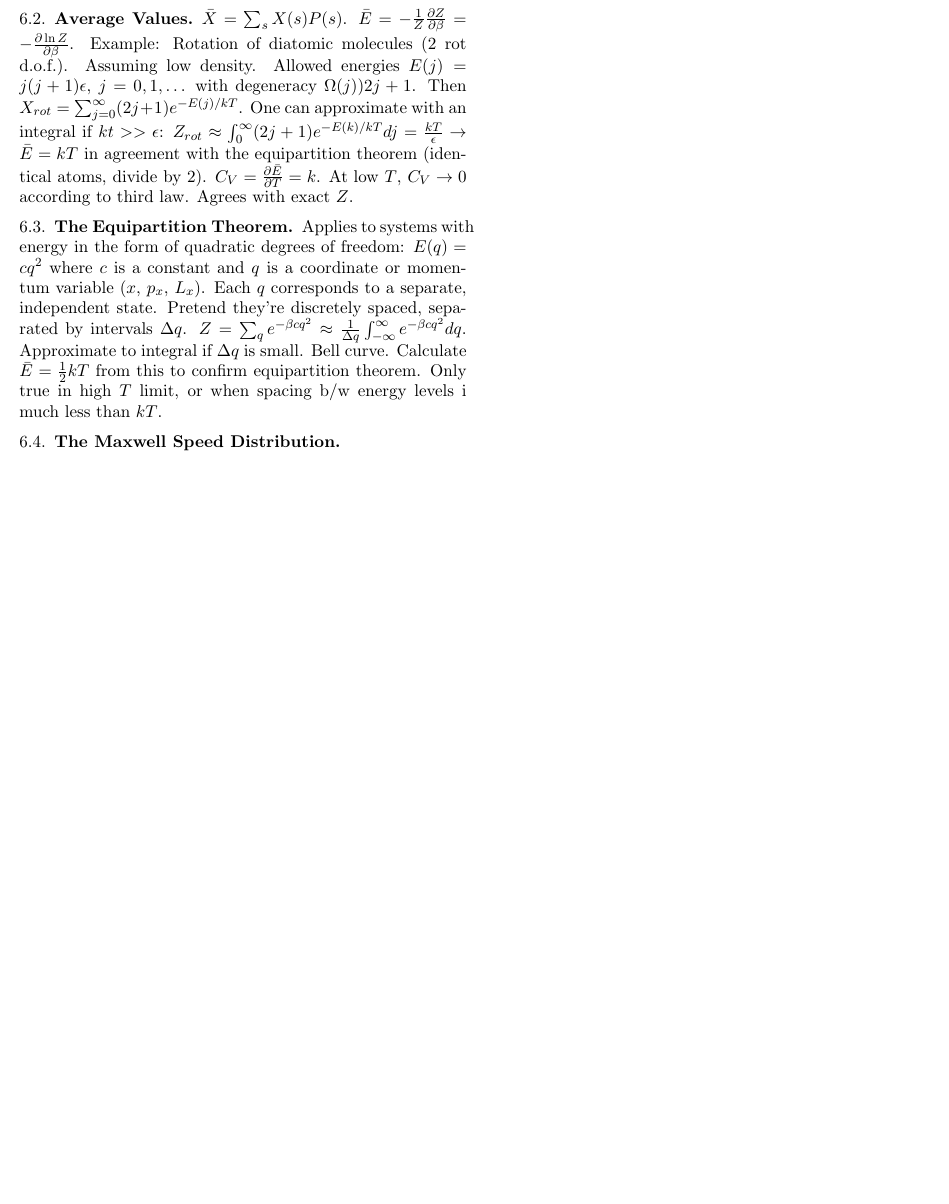
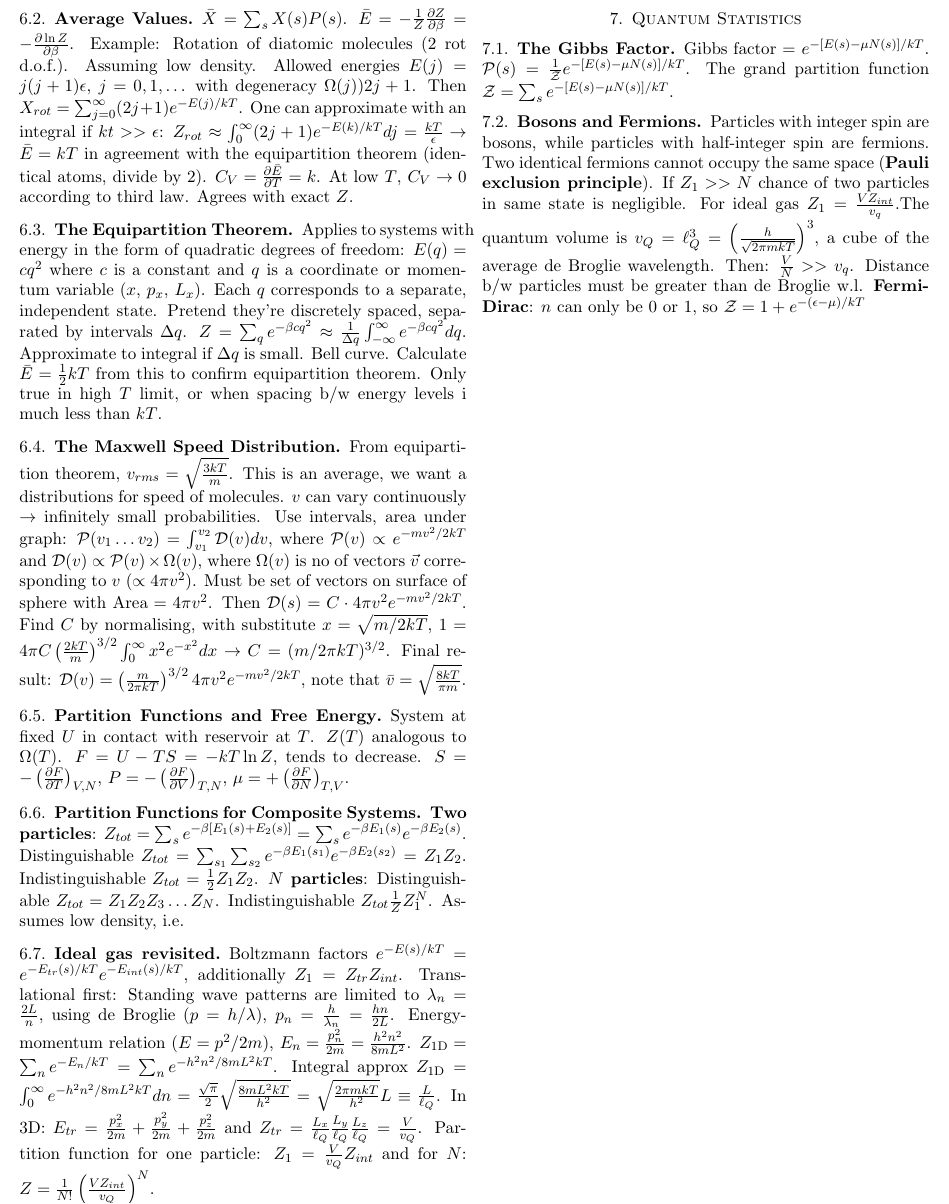
Before and after one commit to gregwinther/FYS2160, a LaTeX paper (Summary/cheatsheet.tex): part of page 3 of 3, cut so that both start at the same text, the shorter picture padded with empty space. Compiled offline with pdfLaTeX.

Commit message:
Reached ch 7

```diff
--- a/Summary/cheatsheet.tex
+++ b/Summary/cheatsheet.tex
@@ -103,6 +103,24 @@ $\bar{X} = \sum_s X(s) P(s)$. $\bar{E} = -\frac{1}{Z} \frac{\partial Z}{\partial
 Applies to systems with energy in the form of quadratic degrees of freedom: $E(q) = cq^2$ where $c$ is a constant and $q$ is a coordinate or momentum variable ($x$, $p_x$, $L_x$). Each $q$ corresponds to a separate, independent state. Pretend they're discretely spaced, separated by intervals $\Delta q$. $Z=\sum_q e^{-\beta cq^2} \approx \frac{1}{\Delta q} \int_{-\infty}^\infty e^{-\beta cq^2} dq$. Approximate to integral if $\Delta q$ is small. Bell curve. Calculate $\bar{E}=\frac{1}{2}kT$ from this to confirm equipartition theorem. Only true in high $T$ limit, or when spacing b/w energy levels i much less than $kT$.
 
 \subsection{The Maxwell Speed Distribution}
+From equipartition theorem, $v_{rms} = \sqrt{\frac{3kT}{m}}$. This is an average, we want a distributions for speed of molecules. $v$ can vary continuously $\rightarrow$ infinitely small probabilities. Use intervals, area under graph: $\mathcal{P}(v_1\dots v_2)=\int_{v_1}^{v_2}\mathcal{D}(v)dv$, where $\mathcal{P}(v) \propto e^{-mv^2/2kT}$ and $\mathcal{D}(v) \propto \mathcal{P}(v) \times \Omega(v)$, where $\Omega (v)$ is no of vectors $\vec{v}$ corresponding to $v$ ($\propto 4\pi v^2$). Must be set of vectors on surface of sphere with $\text{Area} = 4\pi v^2$. Then $\mathcal{D}(s) = C \cdot 4\pi v^2 e^{-mv^2/2kT}$. Find $C$ by normalising, with substitute $x=\sqrt{m/2kT}$, $1 = 4\pi C \left(\frac{2kT}{m} \right)^{3/2} \int_0^\infty x^2e^{-x^2}dx \rightarrow C = (m/2\pi kT)^{3/2}$. Final result: $\mathcal{D}(v) = \left( \frac{m}{2\pi kT}\right)^{3/2} 4\pi v^2 e^{-mv^2/2kT}$, note that $\bar{v}=\sqrt{\frac{8kT}{\pi m}}$.
 
+\subsection{Partition Functions and Free Energy}
+System at fixed $U$ in contact with reservoir at $T$. $Z(T)$ analogous to $\Omega(T)$. $F=U-TS=-kT\ln Z$, tends to decrease. $S=-\left(\frac{\partial F}{\partial T}\right)_{V,N}$, $P=-\left(\frac{\partial F}{\partial V}\right)_{T,N}$, $\mu=+\left(\frac{\partial F}{\partial N}\right)_{T,V}$.
+
+\subsection{Partition Functions for Composite Systems}
+\textbf{Two particles}: $ Z_{tot} = \sum_s e^{-\beta[E_1(s) + E_2(s)]} = \sum_s e^{-\beta E_1(s)} e^{-\beta E_2(s)}$. Distinguishable $ Z_{tot} = \sum_{s_1} \sum_{s_2} e^{-\beta E_1(s_1)} e^{-\beta E_2(s_2)} = Z_1 Z_2$. Indistinguishable  $Z_{tot} = \frac{1}{2} Z_1 Z_2$. \textbf{$N$ particles}: Distinguishable $ Z_{tot} = Z_1 Z_2 Z_3 \dots Z_N $. Indistinguishable $ Z_{tot} \frac{1}{Z}Z_1^N $. Assumes low density, i.e.
+
+\subsection{Ideal gas revisited}
+Boltzmann factors $ e^{-E(s)/kT} = e^{-E_{tr}(s)/kT} e^{-E_{int}(s)/kT} $, additionally $ Z_1 = Z_{tr} Z_{int} $. Translational first: Standing wave patterns are limited to $ \lambda_n = \frac{2L}{n} $, using de Broglie ($p=h/\lambda$), $ p_n = \frac{h}{\lambda_n}=\frac{hn}{2L} $. Energy-momentum relation ($E=p^2/2m$), $ E_n = \frac{p_n^2}{2m}=\frac{h^2n^2}{8mL^2}$. $ Z_{\text{1D}} = \sum_n e^{-E_n/kT} = \sum_n e^{-h^2n^2/8mL^2 kT}$. Integral approx $ Z_{\text{1D}} = \int_0^{\infty} e^{-h^2n^2/8mL^2 kT} dn = \frac{\sqrt{\pi}}{2} \sqrt{\frac{8mL^2kT}{h^2}} = \sqrt{\frac{2\pi mkT}{h^2}}L \equiv \frac{L}{\ell_Q}$. In 3D: $ E_{tr} = \frac{p_x^2}{2m} + \frac{p_y^2}{2m} + \frac{p_z^2}{2m}$ and $ Z_{tr} = \frac{L_x}{\ell_Q}\frac{L_y}{\ell_Q}\frac{L_z}{\ell_Q} = \frac{V}{v_Q} $. Partition function for one particle: $ Z_1 = \frac{V}{v_Q}Z_{int}$ and for $N$: $ Z = \frac{1}{N!} \left(\frac{V Z_{int}}{v_Q} \right)^N $.
+
+\section{Quantum Statistics}
+
+\subsection{The Gibbs Factor}
+$\text{Gibbs factor} = e^{-[E(s)-\mu N(s)]/kT}$. $\mathcal{P}(s) = \frac{1}{\mathcal{Z}}e^{-[E(s)-\mu N(s)]/kT}$. The grand partition function $\mathcal{Z} = \sum_s e^{-[E(s)-\mu N(s)]/kT}$.
+
+\subsection{Bosons and Fermions}
+Particles with integer spin are bosons, while particles with half-integer spin are fermions. Two identical fermions cannot occupy the same space (\textbf{Pauli exclusion principle}). If $Z_1 >> N$ chance of two particles in same state is negligible. For ideal gas $Z_1 = \frac{V Z_{int}}{v_q} $.The quantum volume is $ v_Q = \ell_Q^3 = \left( \frac{h}{\sqrt{2\pi mkT}} \right)^3 $, a cube of the average de Broglie wavelength. Then: $ \frac{V}{N} >>v_q$. Distance b/w particles must be greater than de Broglie w.l.
+\textbf{Fermi-Dirac}: $n$ can only be $0$ or $1$, so $\mathcal{Z} = 1 + e^{-(\epsilon-\mu)/kT}$
 
 \end{document}
```
Also changed, not shown: Summary/cheatsheet.pdf.
